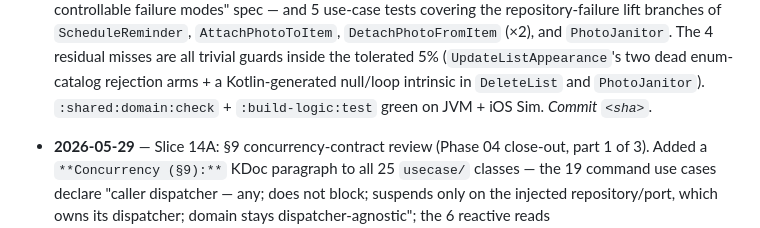
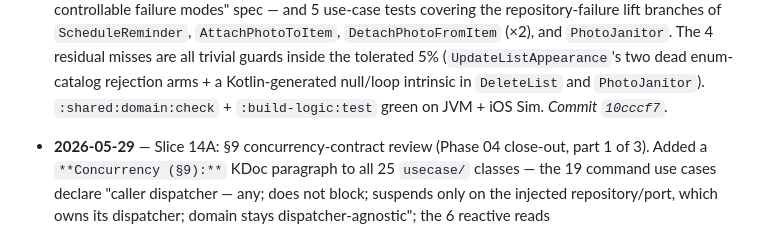
Before and after one commit to franzueto/fluxit-kmp, a Markdown page: plan/04_DOMAIN_LAYER.md, the part around the change. Drawn GitHub-style.

Commit message:
docs(plan): backfill commit SHA for Phase 04 Slice 14B log entry

```diff
--- a/plan/04_DOMAIN_LAYER.md
+++ b/plan/04_DOMAIN_LAYER.md
@@ -257,7 +257,7 @@ Helpers with no IO; testable by themselves.
   (`UpdateListAppearance`'s two dead enum-catalog rejection arms + a
   Kotlin-generated null/loop intrinsic in `DeleteList` and `PhotoJanitor`).
   `:shared:domain:check` + `:build-logic:test` green on JVM + iOS Sim.
-  _Commit `<sha>`._
+  _Commit `10cccf7`._
 
 - **2026-05-29** — Slice 14A: §9 concurrency-contract review (Phase 04
   close-out, part 1 of 3). Added a `**Concurrency (§9):**` KDoc paragraph to all
```
